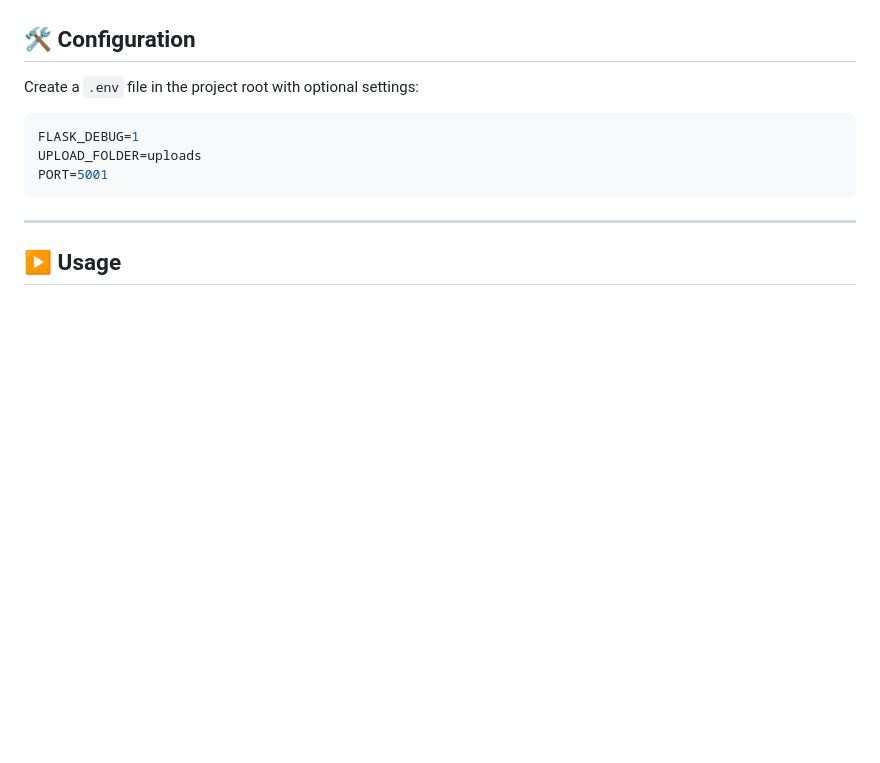
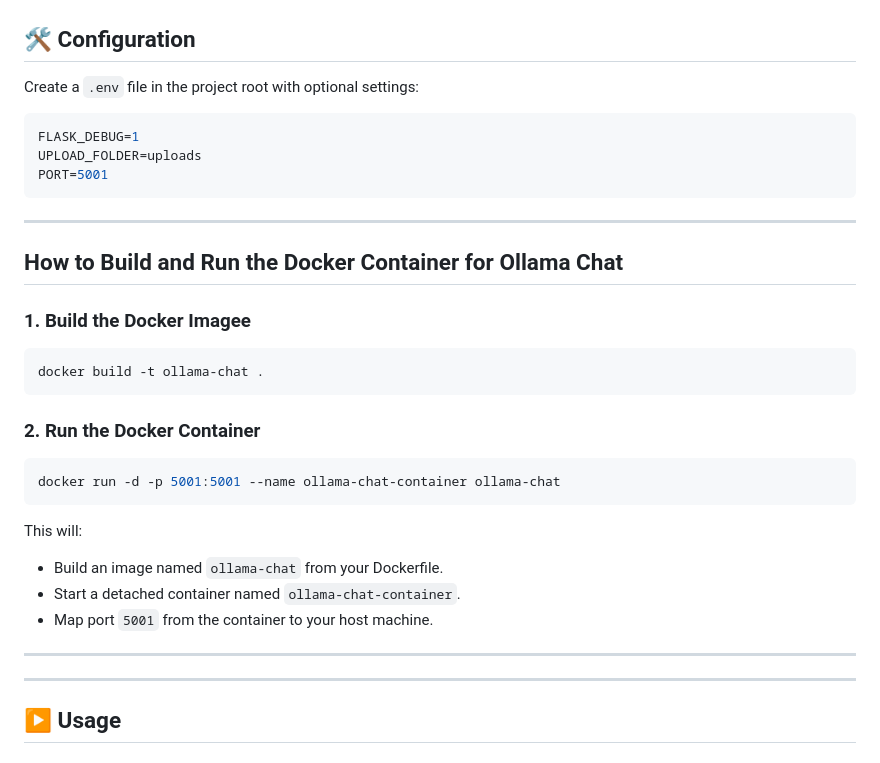
Before and after one commit to Laszlobeer/ollama_simple_webui, a Markdown page: README.md, the part around the change. GitHub-like rendering; blank space fills up the shorter version.

`````diff
--- a/README.md
+++ b/README.md
@@ -76,7 +76,29 @@ PORT=5001
 ```
 
 ---
+## How to Build and Run the Docker Container for Ollama Chat
 
+### 1. Build the Docker Imagee
+
+```bash
+docker build -t ollama-chat .
+````
+
+### 2. Run the Docker Container
+
+```bash
+docker run -d -p 5001:5001 --name ollama-chat-container ollama-chat
+```
+
+This will:
+
+* Build an image named `ollama-chat` from your Dockerfile.
+* Start a detached container named `ollama-chat-container`.
+* Map port `5001` from the container to your host machine.
+
+
+---
+---
 ## ▶️ Usage
 
 ### 1. 🔧 Start the Flask server
`````
